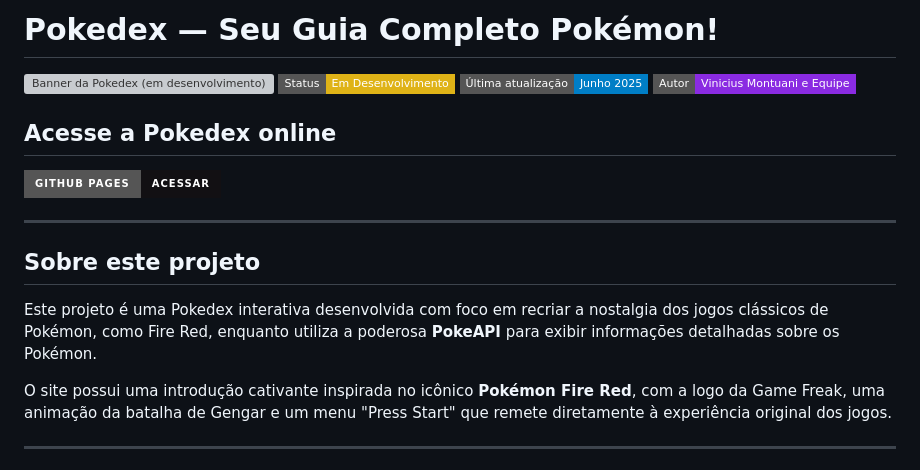
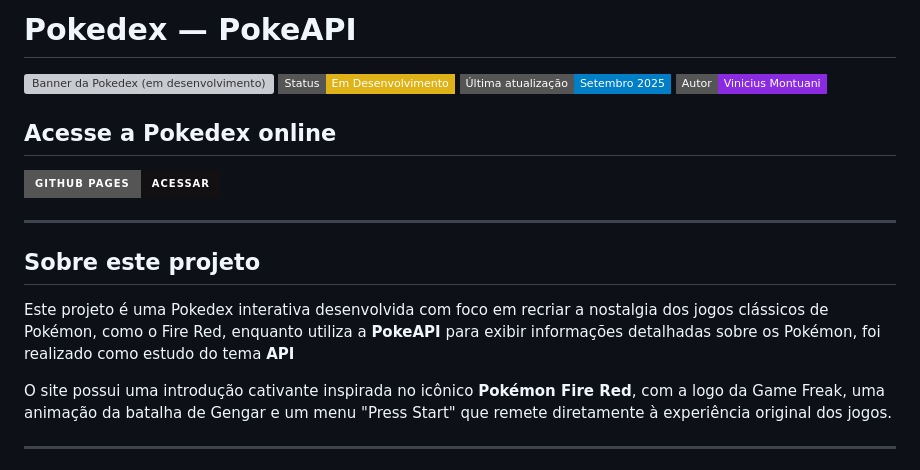
Before and after one commit to Vinicius3442/Pokedex, a Markdown page: README.md, the part around the change. GitHub-like rendering; badges without logos; grey boxes are pictures that could not be loaded.

```diff
--- a/README.md
+++ b/README.md
@@ -1,8 +1,8 @@
-# Pokedex — Seu Guia Completo Pokémon!
+# Pokedex — PokeAPI
 ![Banner da Pokedex (em desenvolvimento)](./img/banner.jpg)
 [![Status](https://img.shields.io/badge/Status-Em%20Desenvolvimento-yellow?style=flat-square)]()
-[![Atualizado](https://img.shields.io/badge/Última%20atualização-Junho%202025-informational?style=flat-square)]()
-[![Feito por Vinicius Montuani e Equipe ](https://img.shields.io/badge/Autor-Vinicius_Montuani_e_Equipe-blueviolet?style=flat-square)]()
+[![Atualizado](https://img.shields.io/badge/Última%20atualização-Setembro%202025-informational?style=flat-square)]()
+[![Feito por Vinicius Montuani e Equipe ](https://img.shields.io/badge/Autor-Vinicius_Montuani-blueviolet?style=flat-square)]()
 
 ## Acesse a Pokedex online
 [![GitHub Pages](https://img.shields.io/badge/GitHub%20Pages-Acessar-121013?style=for-the-badge&logo=github&logoColor=white)](https://vinicius3442.github.io/Pokedex/pokedex/pokedex.html)
@@ -11,7 +11,7 @@
 
 ## Sobre este projeto
 
-Este projeto é uma Pokedex interativa desenvolvida com foco em recriar a nostalgia dos jogos clássicos de Pokémon, como Fire Red, enquanto utiliza a poderosa **PokeAPI** para exibir informações detalhadas sobre os Pokémon.
+Este projeto é uma Pokedex interativa desenvolvida com foco em recriar a nostalgia dos jogos clássicos de Pokémon, como o Fire Red, enquanto utiliza a **PokeAPI** para exibir informações detalhadas sobre os Pokémon, foi realizado como estudo do tema **API**
 
 O site possui uma introdução cativante inspirada no icônico **Pokémon Fire Red**, com a logo da Game Freak, uma animação da batalha de Gengar e um menu "Press Start" que remete diretamente à experiência original dos jogos.
 
```
